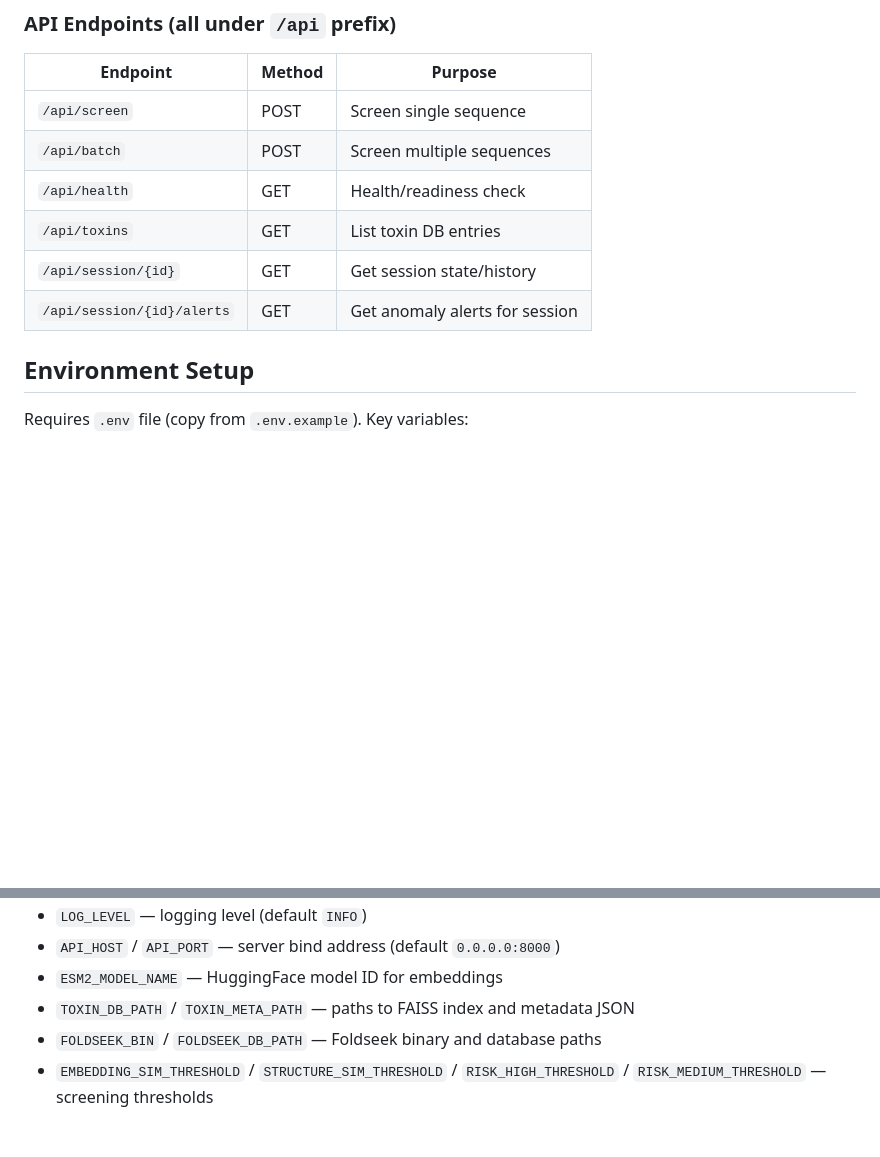
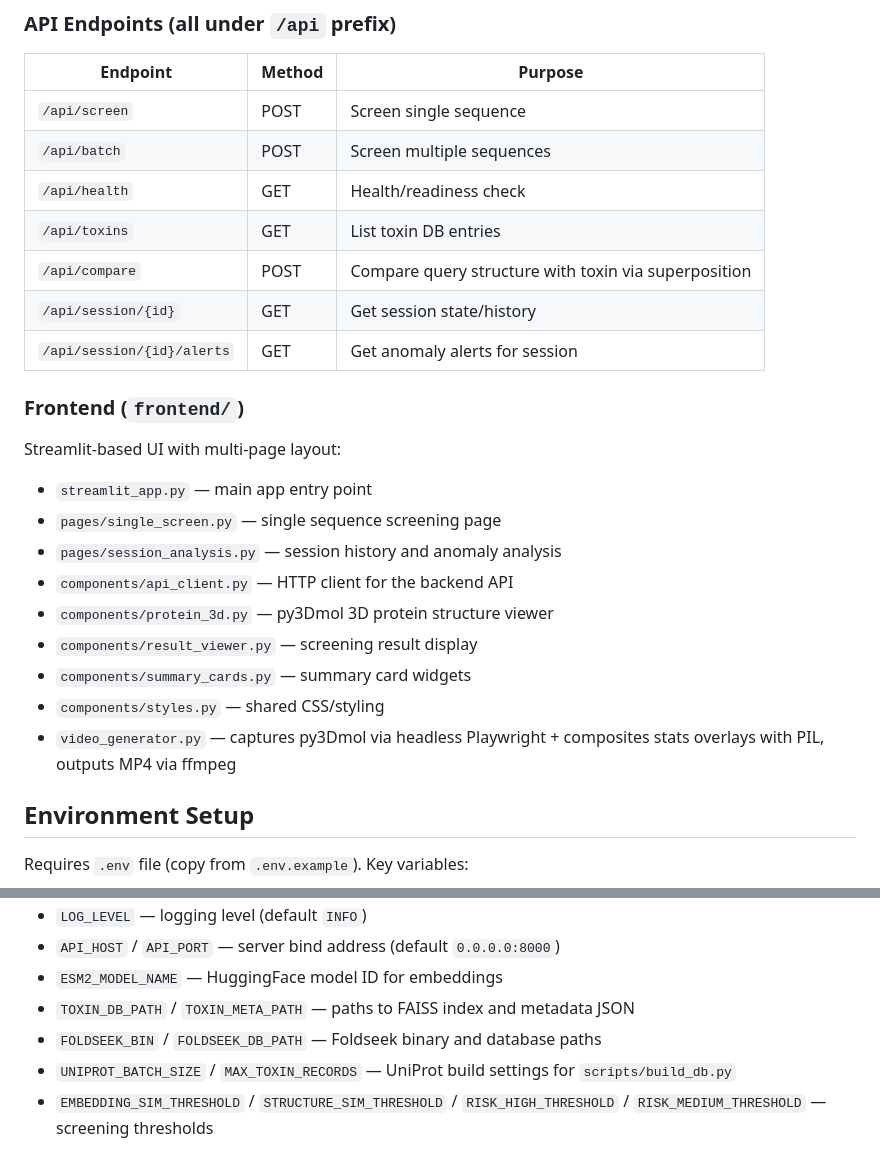
Before and after one commit to seanchiuai/bioscreen, a Markdown page: CLAUDE.md, 2 parts joined by grey strips. Rendered like a GitHub page; blank space fills up the shorter version.

Commit message:
docs: sync CLAUDE.md with current codebase state
Add missing /api/compare endpoint, frontend section, and UniProt env vars.

Co-Authored-By: Claude Opus 4.6 <noreply@anthropic.com>

```diff
--- a/CLAUDE.md
+++ b/CLAUDE.md
@@ -68,8 +68,23 @@ Behavioral monitoring layer that detects convergent optimization patterns (e.g.,
 | `/api/batch` | POST | Screen multiple sequences |
 | `/api/health` | GET | Health/readiness check |
 | `/api/toxins` | GET | List toxin DB entries |
+| `/api/compare` | POST | Compare query structure with toxin via superposition |
 | `/api/session/{id}` | GET | Get session state/history |
 | `/api/session/{id}/alerts` | GET | Get anomaly alerts for session |
+
+### Frontend (`frontend/`)
+
+Streamlit-based UI with multi-page layout:
+
+- `streamlit_app.py` — main app entry point
+- `pages/single_screen.py` — single sequence screening page
+- `pages/session_analysis.py` — session history and anomaly analysis
+- `components/api_client.py` — HTTP client for the backend API
+- `components/protein_3d.py` — py3Dmol 3D protein structure viewer
+- `components/result_viewer.py` — screening result display
+- `components/summary_cards.py` — summary card widgets
+- `components/styles.py` — shared CSS/styling
+- `video_generator.py` — captures py3Dmol via headless Playwright + composites stats overlays with PIL, outputs MP4 via ffmpeg
 
 ## Environment Setup
 
@@ -83,6 +98,7 @@ Requires `.env` file (copy from `.env.example`). Key variables:
 - `ESM2_MODEL_NAME` — HuggingFace model ID for embeddings
 - `TOXIN_DB_PATH` / `TOXIN_META_PATH` — paths to FAISS index and metadata JSON
 - `FOLDSEEK_BIN` / `FOLDSEEK_DB_PATH` — Foldseek binary and database paths
+- `UNIPROT_BATCH_SIZE` / `MAX_TOXIN_RECORDS` — UniProt build settings for `scripts/build_db.py`
 - `EMBEDDING_SIM_THRESHOLD` / `STRUCTURE_SIM_THRESHOLD` / `RISK_HIGH_THRESHOLD` / `RISK_MEDIUM_THRESHOLD` — screening thresholds
 
 ## Testing
```
